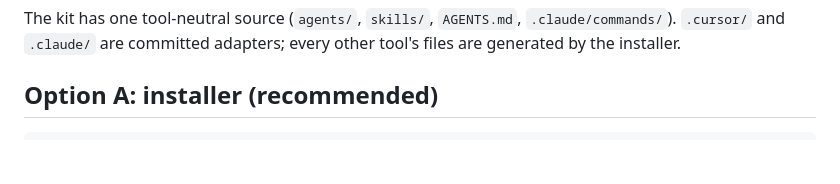
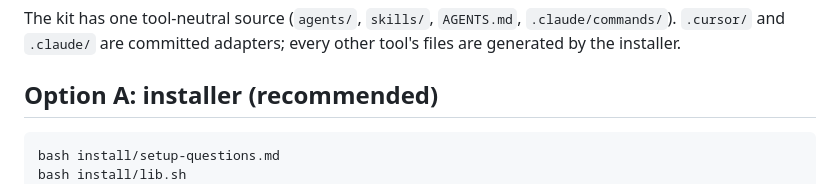
Before and after one commit to FaizanUllahDev/flutter-bot-team-kit, a Markdown page: install/INSTALL.md, the part around the change. Drawn GitHub-style; blank space fills up the shorter version.

Commit message:
Update INSTALL.md with installation instructions
Added installation commands and options to INSTALL.md

````diff
--- a/install/INSTALL.md
+++ b/install/INSTALL.md
@@ -4,6 +4,8 @@ The kit has one tool-neutral source (`agents/`, `skills/`, `AGENTS.md`, `.claude
 
 ## Option A: installer (recommended)
 ```bash
+bash install/setup-questions.md
+bash install/lib.sh
 bash install/install.sh --dry-run   # preview, writes nothing
 bash install/install.sh
 bash install/install.sh --target=codex,gemini,copilot --git=self   # skip those two questions
````
